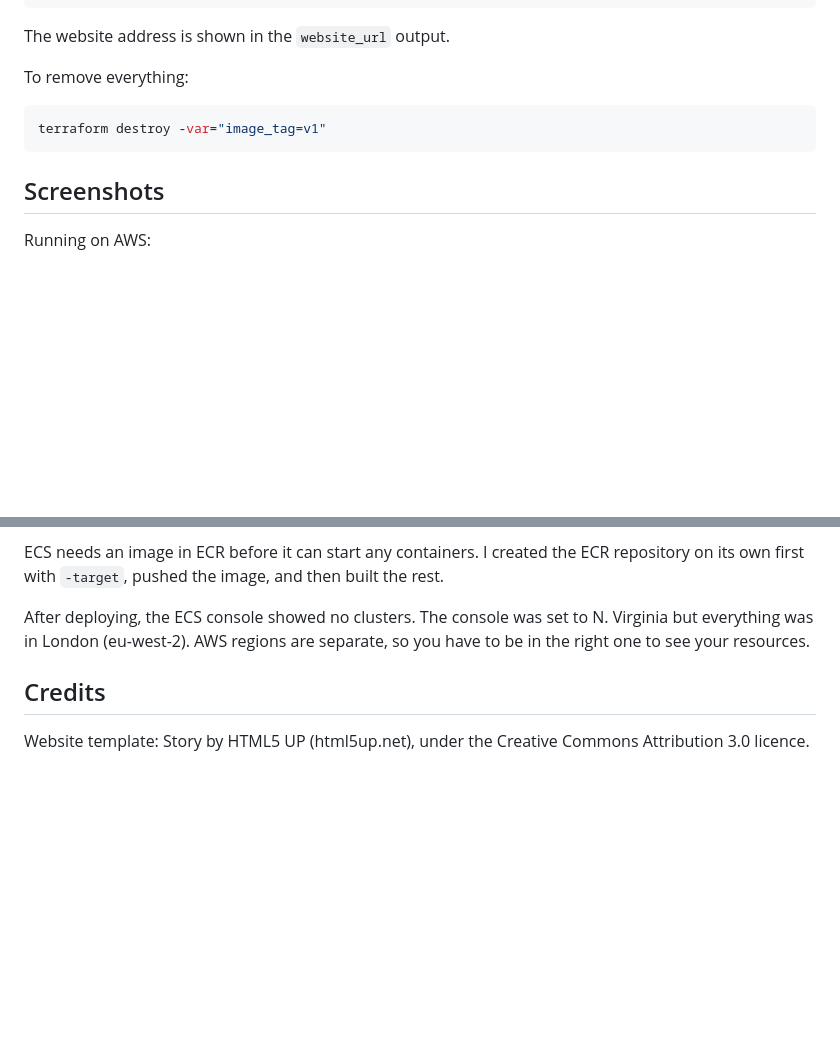
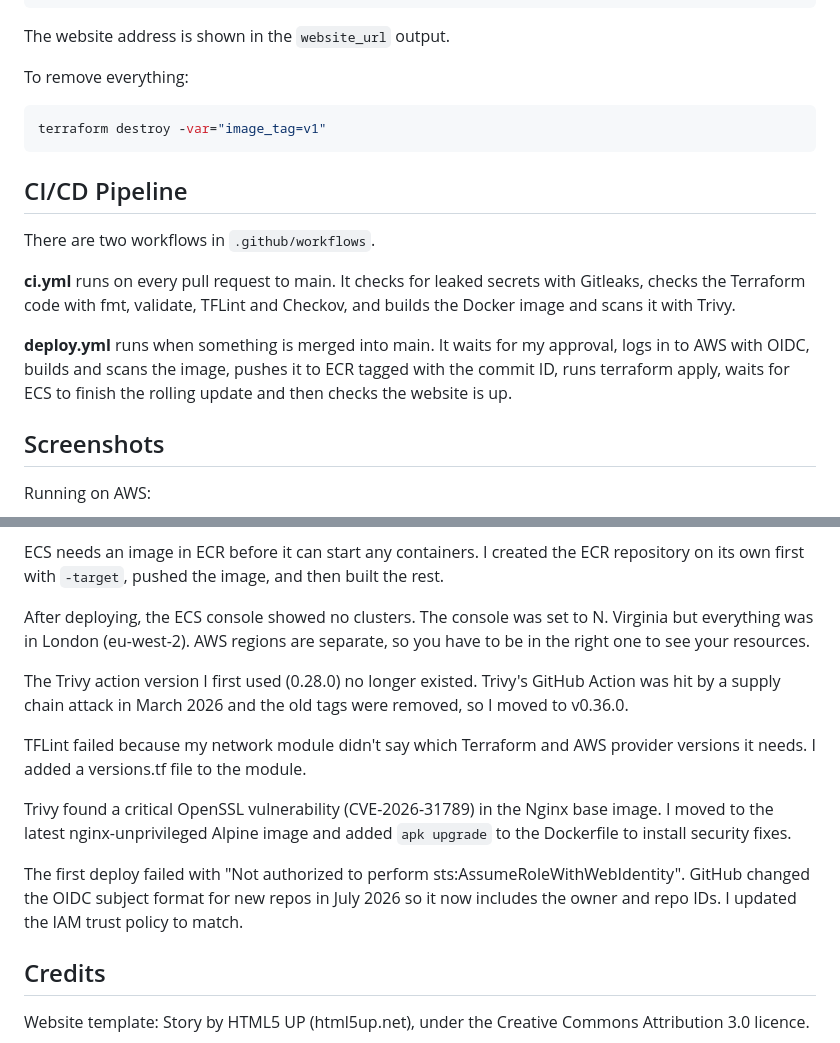
Before and after one commit to akeemdev22/cloud-web-app, a Markdown page: README.md, 2 parts joined by grey strips. Rendered like a GitHub page; blank space fills up the shorter version.

````diff
--- a/README.md
+++ b/README.md
@@ -98,6 +103,14 @@ To remove everything:
 terraform destroy -var="image_tag=v1"
 ```
 
+## CI/CD Pipeline
+
+There are two workflows in `.github/workflows`.
+
+**ci.yml** runs on every pull request to main. It checks for leaked secrets with Gitleaks, checks the Terraform code with fmt, validate, TFLint and Checkov, and builds the Docker image and scans it with Trivy.
+
+**deploy.yml** runs when something is merged into main. It waits for my approval, logs in to AWS with OIDC, builds and scans the image, pushes it to ECR tagged with the commit ID, runs terraform apply, waits for ECS to finish the rolling update and then checks the website is up.
+
 ## Screenshots
 
 Running on AWS:
@@ -126,6 +143,14 @@ ECS needs an image in ECR before it can start any containers. I created the ECR
 
 After deploying, the ECS console showed no clusters. The console was set to N. Virginia but everything was in London (eu-west-2). AWS regions are separate, so you have to be in the right one to see your resources.
 
+The Trivy action version I first used (0.28.0) no longer existed. Trivy's GitHub Action was hit by a supply chain attack in March 2026 and the old tags were removed, so I moved to v0.36.0.
+
+TFLint failed because my network module didn't say which Terraform and AWS provider versions it needs. I added a versions.tf file to the module.
+
+Trivy found a critical OpenSSL vulnerability (CVE-2026-31789) in the Nginx base image. I moved to the latest nginx-unprivileged Alpine image and added `apk upgrade` to the Dockerfile to install security fixes.
+
+The first deploy failed with "Not authorized to perform sts:AssumeRoleWithWebIdentity". GitHub changed the OIDC subject format for new repos in July 2026 so it now includes the owner and repo IDs. I updated the IAM trust policy to match.
+
 ## Credits
 
 Website template: Story by HTML5 UP (html5up.net), under the Creative Commons Attribution 3.0 licence.
````
Also changed, not shown: other parts of README.md (+11 -2 lines), docs/pipeline.png (added), 1 other file.
